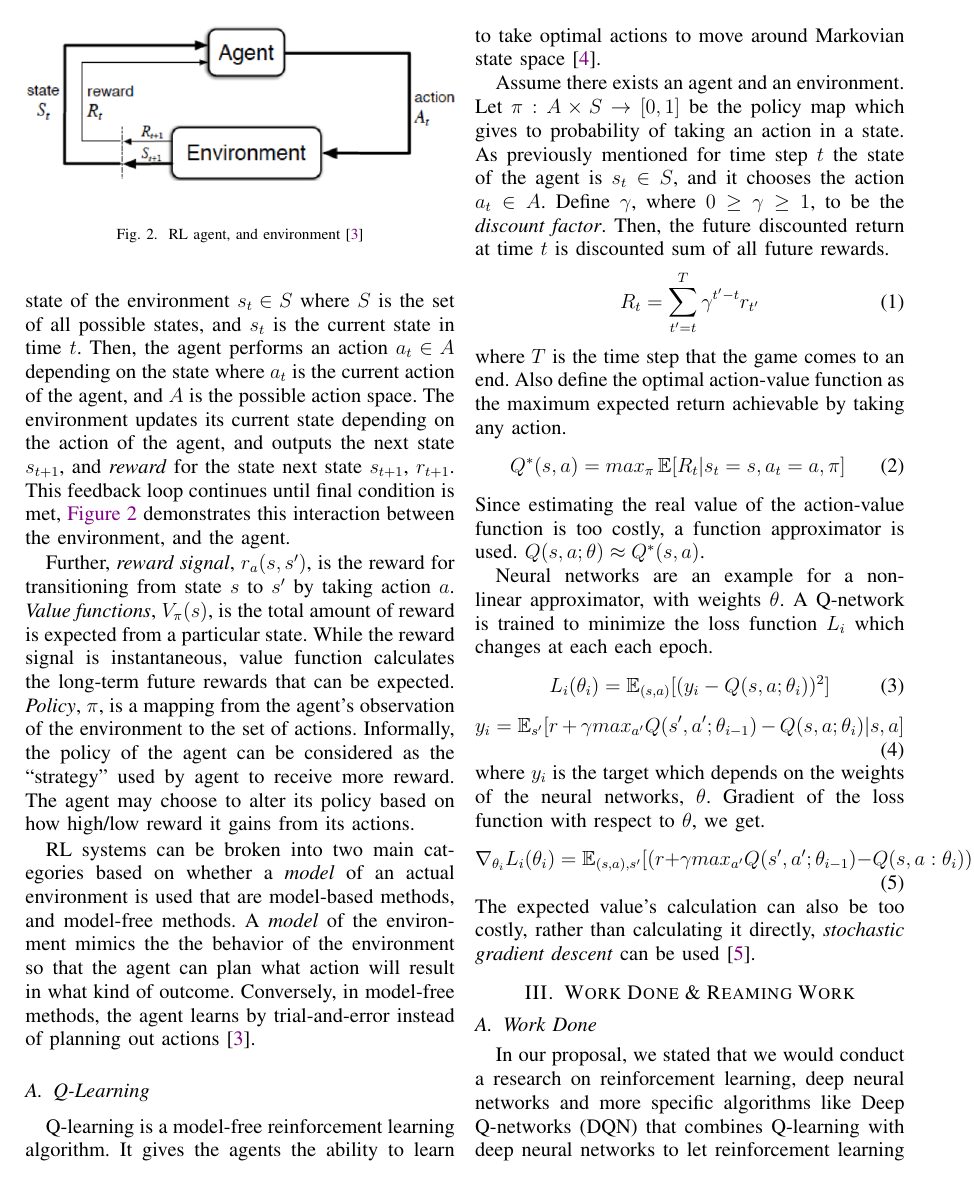
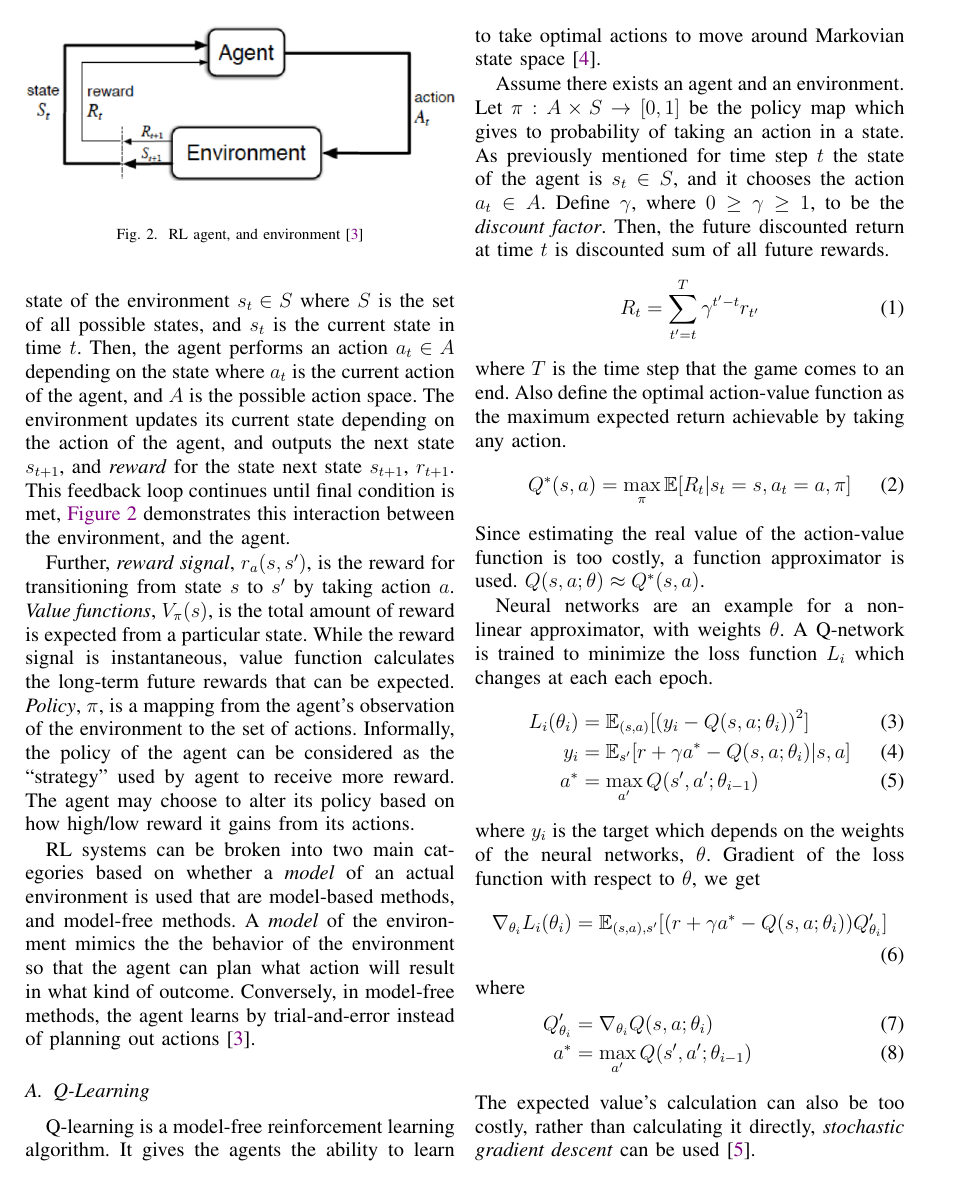
Before and after one commit to atahanyorganci/dqn, a LaTeX paper (progress/progress.tex): page 2 of 5. Compiled offline with pdfLaTeX.

Commit message:
Fix overfull boxes in progress report for eq & tab

```diff
--- a/progress/progress.tex
+++ b/progress/progress.tex
@@ -8,9 +8,10 @@
 \usepackage{tikz}
 \usepackage{amsmath}
 \usepackage{amssymb}
+\usepackage{mathtools}
 \usepackage{booktabs}
 
-\title{CS 464 -- Progress Report \\ Breakout Atari\texttrademark{} Game with Reinforcement Learning}
+\title{CS 464 Term Project Progress Report \\ Breakout Atari\texttrademark{} Game with Reinforcement Learning}
 \author{\IEEEauthorblockA{Group 4}\IEEEauthorblockN{Abdullah Arda Aşçı (21702748), Alim Toprak Fırat (21600587), \\ Atahan Yorgancı (21702349), Tuna Alikaşifoğlu (21702125)}}
 \date{\today}
 \bibliography{bibliography}
@@ -36,43 +37,44 @@ In machine learning, the process of learning is usually separated into 3 categor
 
 In reinforcement learning problems, the agents' past actions influence their current actions by changing the state of the environment. However,agents are not supplied information about which actions to take in a particular situation. The agents learn by maximizing reward (or minimizing punishment) by trying out different combinations from the set of all possible actions after observing the environment.
 
-One of the key concepts in reinforcement learning is the \emph{environment} which maintains the state, and at each time step the learning \emph{agent} observers current state of the environment \(s_t \in S\) where \(S\) is the set of all possible states, and \(s_t\) is the current state in time \(t\). Then, the agent performs an action \(a_t \in A\) depending on the state where \(a_t\) is the current action of the agent, and \(A\) is the possible action space. The environment updates its current state depending on the action of the agent, and outputs the next state \(s_{t+1}\), and \emph{reward} for the state next state \(s_{t+1}\), \(r_{t+1}\). This feedback loop continues until final condition is met, \autoref{fig:rl} demonstrates this interaction between the environment, and the agent.
+One of the key concepts in reinforcement learning is the \emph{environment} which maintains the state, and at each time step the learning \emph{agent} observers current state of the environment \(s_t \in S\) where \(S\) is the set of all possible states, and \(s_t\) is the current state in time \(t\). Then, the agent performs an action \(a_t \in A\) depending on the state where \(a_t\) is the current action of the agent, and \(A\) is the possible action space. The environment updates its current state depending on the action of the agent, and outputs the next state \(s_{t+1}\), and \emph{reward} for the state next state \(s_{t+1}\), \(r_{t+1}\). This feedback loop continues until final condition is met,~\autoref{fig:rl} demonstrates this interaction between the environment, and the agent.
 \begin{figure}
     \centering
     \includegraphics[width=\linewidth]{img/rl.png}
-    \caption{RL agent, and environment \cite{sutton2018reinforcement}}
-    \label{fig:rl}
+    \caption{RL agent, and environment~\autocite{sutton2018reinforcement}}\label{fig:rl}
 \end{figure}
 
-Further, \emph{reward signal}, \(r_a(s,s')\), is the reward for transitioning from state \(s\) to \(s'\) by taking action \(a\). \emph{Value functions}, \(V_{\pi}(s)\), is the total amount of reward is expected from a particular state. While the reward signal is instantaneous, value function calculates the long-term future rewards that can be expected. \emph{Policy}, \(\pi\), is a mapping from the agent's observation of the environment to the set of actions. Informally, the policy of the agent can be considered as the ``strategy'' used by agent to receive more reward. The agent may choose to alter its policy based on how high/low reward it gains from its actions.
+Further, \emph{reward signal}, \(r_a(s,s')\), is the reward for transitioning from state \(s\) to \(s'\) by taking action \(a\). \emph{Value functions}, \(V_{\pi}(s)\), is the total amount of reward is expected from a particular state. While the reward signal is instantaneous, value function calculates the long-term future rewards that can be expected. \emph{Policy}, \(\pi \), is a mapping from the agent's observation of the environment to the set of actions. Informally, the policy of the agent can be considered as the ``strategy'' used by agent to receive more reward. The agent may choose to alter its policy based on how high/low reward it gains from its actions.
 
-RL systems can be broken into two main categories based on whether a \emph{model} of an actual environment is used that are model-based methods, and model-free methods. A \emph{model} of the environment mimics the the behavior of the environment so that the agent can plan what action will result in what kind of outcome. Conversely, in model-free methods, the agent learns by trial-and-error instead of planning out actions \cite{sutton2018reinforcement}.
+RL systems can be broken into two main categories based on whether a \emph{model} of an actual environment is used that are model-based methods, and model-free methods. A \emph{model} of the environment mimics the the behavior of the environment so that the agent can plan what action will result in what kind of outcome. Conversely, in model-free methods, the agent learns by trial-and-error instead of planning out actions~\autocite{sutton2018reinforcement}.
 
 \subsection{Q-Learning}
-Q-learning is a model-free reinforcement learning algorithm. It gives the agents the ability to learn to take optimal actions to move around Markovian state space \cite{watkins1992q}.
+Q-learning is a model-free reinforcement learning algorithm. It gives the agents the ability to learn to take optimal actions to move around Markovian state space~\autocite{watkins1992q}.
 
-Assume there exists an agent and an environment. Let \(\pi: A \times S \to [0,1]\) be the policy map which gives to probability of taking an action in a state. As previously mentioned for time step \(t\) the state of the agent is \(s_t\in S\), and it chooses the action \(a_t\in A\). Define \(\gamma\), where \(0\geq \gamma \geq 1\), to be the \emph{discount factor}. Then, the future discounted return at time $t$ is discounted sum of all future rewards.
+Assume there exists an agent and an environment. Let \(\pi: A \times S \to [0,1]\) be the policy map which gives to probability of taking an action in a state. As previously mentioned for time step \(t\) the state of the agent is \(s_t\in S\), and it chooses the action \(a_t\in A\). Define \(\gamma \), where \(0\geq \gamma \geq 1\), to be the \emph{discount factor}. Then, the future discounted return at time \(t\) is discounted sum of all future rewards.
 \begin{equation}
     R_t=\sum ^T _{t'=t} \gamma^{t'-t}r_{t'}
 \end{equation}
 where \(T\) is the time step that the game comes to an end. Also define the optimal action-value function as the maximum expected return achievable by taking any action.
 \begin{equation}
-    Q^*(s,a)=max_{\pi} \Ex [R_t|s_t =s, a_t =a, \pi]
+    Q^*(s,a)=\max_{\pi} \Ex [R_t|s_t =s, a_t =a, \pi]
 \end{equation}
 Since estimating the real value of the action-value function is too costly, a function approximator is used. \(Q(s,a;\theta) \approx Q^*(s,a)\).
 
-Neural networks are an example for a non-linear approximator, with weights \(\theta\). A Q-network is trained to minimize the loss function \(L_i\) which changes at each each epoch.
-\begin{equation}
-    L_i(\theta_i) = \Ex_{(s,a)}[(y_i-Q(s,a;\theta_i))^2]
-\end{equation}
-\begin{equation}
-    y_i=\Ex_{s'}[r+\gamma max_{a'}Q(s',a';\theta_{i-1})-Q(s,a;\theta_i)|s,a]
-\end{equation}
-where \(y_i\) is the target which depends on the weights of the neural networks, \(\theta\). Gradient of the loss function with respect to \(\theta\), we get.
-\begin{equation}
-    \nabla_{\theta_i}L_i(\theta_i)=\Ex_{(s,a),s'}[(r+\gamma max_{a'}Q(s',a';\theta_{i-1})-Q(s,a:\theta_i))\nabla_{\theta_i} Q(s,a;\theta_i)]
-\end{equation}
-The expected value's calculation can also be too costly, rather than calculating it directly, \emph{stochastic gradient descent} can be used \cite{mnih2013playing}.
+Neural networks are an example for a non-linear approximator, with weights \(\theta \). A Q-network is trained to minimize the loss function \(L_i\) which changes at each each epoch.
+\begin{align}
+    L_i(\theta_i) & = \Ex_{(s,a)}[{(y_i-Q(s,a;\theta_i))}^2]        \\
+    y_i           & = \Ex_{s'}[r+\gamma a^{*} -Q(s,a;\theta_i)|s,a] \\
+    a^{*}         & = \max_{a'}Q(s',a';\theta_{i-1})
+\end{align}
+where \(y_i\) is the target which depends on the weights of the neural networks, \(\theta \). Gradient of the loss function with respect to \(\theta \), we get
+\begin{align}
+    \nabla_{\theta_i}L_i(\theta_i) & =\Ex_{(s,a),s'}[(r+\gamma a^{*} - Q(s,a;\theta_i))Q_{\theta_i}^\prime] \\
+    \shortintertext{where}
+    Q_{\theta_i}^\prime            & = \nabla_{\theta_i} Q(s,a;\theta_i)                                    \\
+    a^{*}                          & = \max_{a'}Q(s',a';\theta_{i-1})
+\end{align}
+The expected value's calculation can also be too costly, rather than calculating it directly, \emph{stochastic gradient descent} can be used~\autocite{mnih2013playing}.
 
 \section{Work Done \& Reaming Work}
 \input{work_done.tex}
```
Also changed, not shown: progress/work_done.tex (+1 -1 lines), progress/progress.pdf, progress/progress.tex (22 more changed lines).
